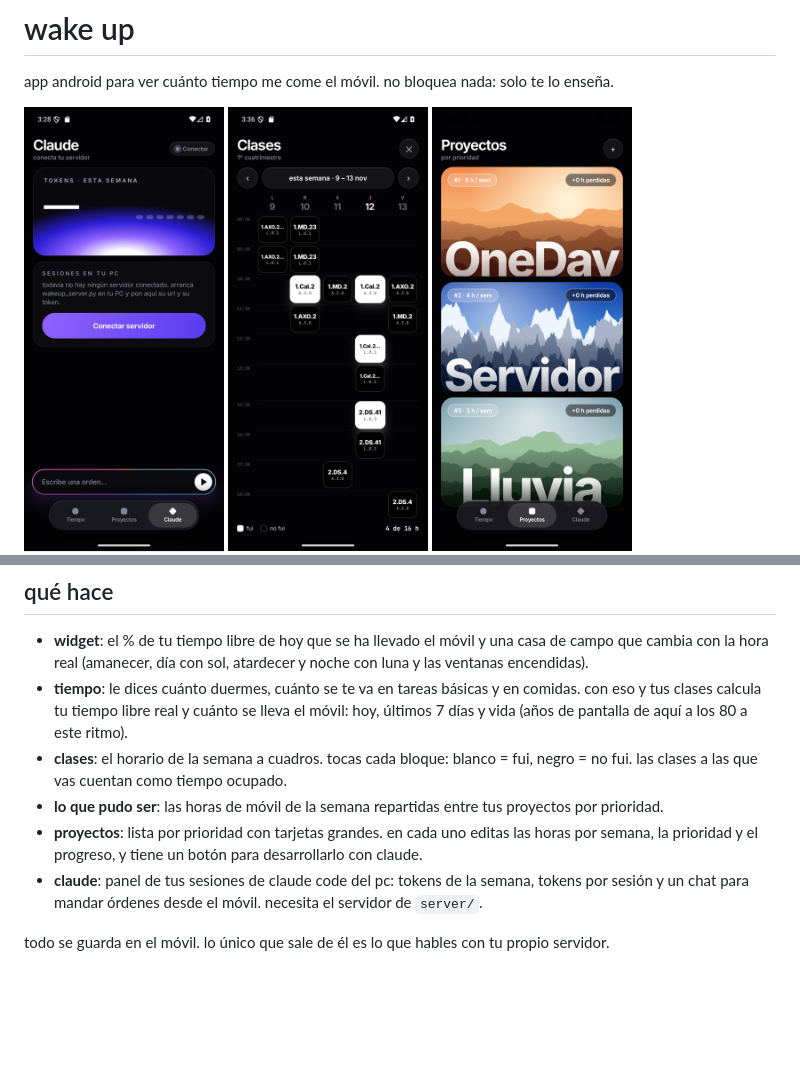
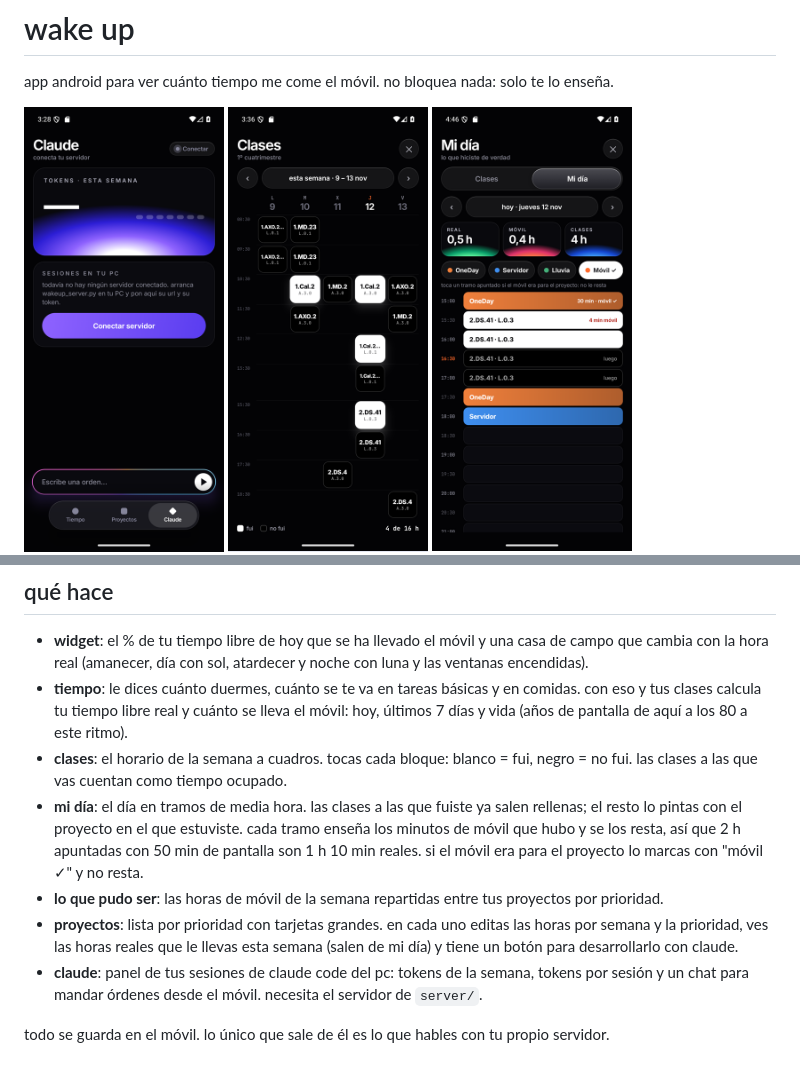
Before and after one commit to iago-df/wake-up, a Markdown page: README.md, 2 parts joined by grey strips. Rendered like a GitHub page; pictures changed too: docs/midia.png (added); blank space fills up the shorter version.

Commit message:
readme: mi dia

```diff
--- a/README.md
+++ b/README.md
@@ -5,6 +5,7 @@ app android para ver cuánto tiempo me come el móvil. no bloquea nada: solo te
 <p>
   <img src="docs/tiempo.png" width="200">
   <img src="docs/clases.png" width="200">
+  <img src="docs/midia.png" width="200">
   <img src="docs/proyectos.png" width="200">
   <img src="docs/widget.png" width="200">
 </p>
@@ -14,8 +15,9 @@ app android para ver cuánto tiempo me come el móvil. no bloquea nada: solo te
 - **widget**: el % de tu tiempo libre de hoy que se ha llevado el móvil y una casa de campo que cambia con la hora real (amanecer, día con sol, atardecer y noche con luna y las ventanas encendidas).
 - **tiempo**: le dices cuánto duermes, cuánto se te va en tareas básicas y en comidas. con eso y tus clases calcula tu tiempo libre real y cuánto se lleva el móvil: hoy, últimos 7 días y vida (años de pantalla de aquí a los 80 a este ritmo).
 - **clases**: el horario de la semana a cuadros. tocas cada bloque: blanco = fui, negro = no fui. las clases a las que vas cuentan como tiempo ocupado.
+- **mi día**: el día en tramos de media hora. las clases a las que fuiste ya salen rellenas; el resto lo pintas con el proyecto en el que estuviste. cada tramo enseña los minutos de móvil que hubo y se los resta, así que 2 h apuntadas con 50 min de pantalla son 1 h 10 min reales. si el móvil era para el proyecto lo marcas con "móvil ✓" y no resta.
 - **lo que pudo ser**: las horas de móvil de la semana repartidas entre tus proyectos por prioridad.
-- **proyectos**: lista por prioridad con tarjetas grandes. en cada uno editas las horas por semana, la prioridad y el progreso, y tiene un botón para desarrollarlo con claude.
+- **proyectos**: lista por prioridad con tarjetas grandes. en cada uno editas las horas por semana y la prioridad, ves las horas reales que le llevas esta semana (salen de mi día) y tiene un botón para desarrollarlo con claude.
 - **claude**: panel de tus sesiones de claude code del pc: tokens de la semana, tokens por sesión y un chat para mandar órdenes desde el móvil. necesita el servidor de `server/`.
 
 todo se guarda en el móvil. lo único que sale de él es lo que hables con tu propio servidor.
```
